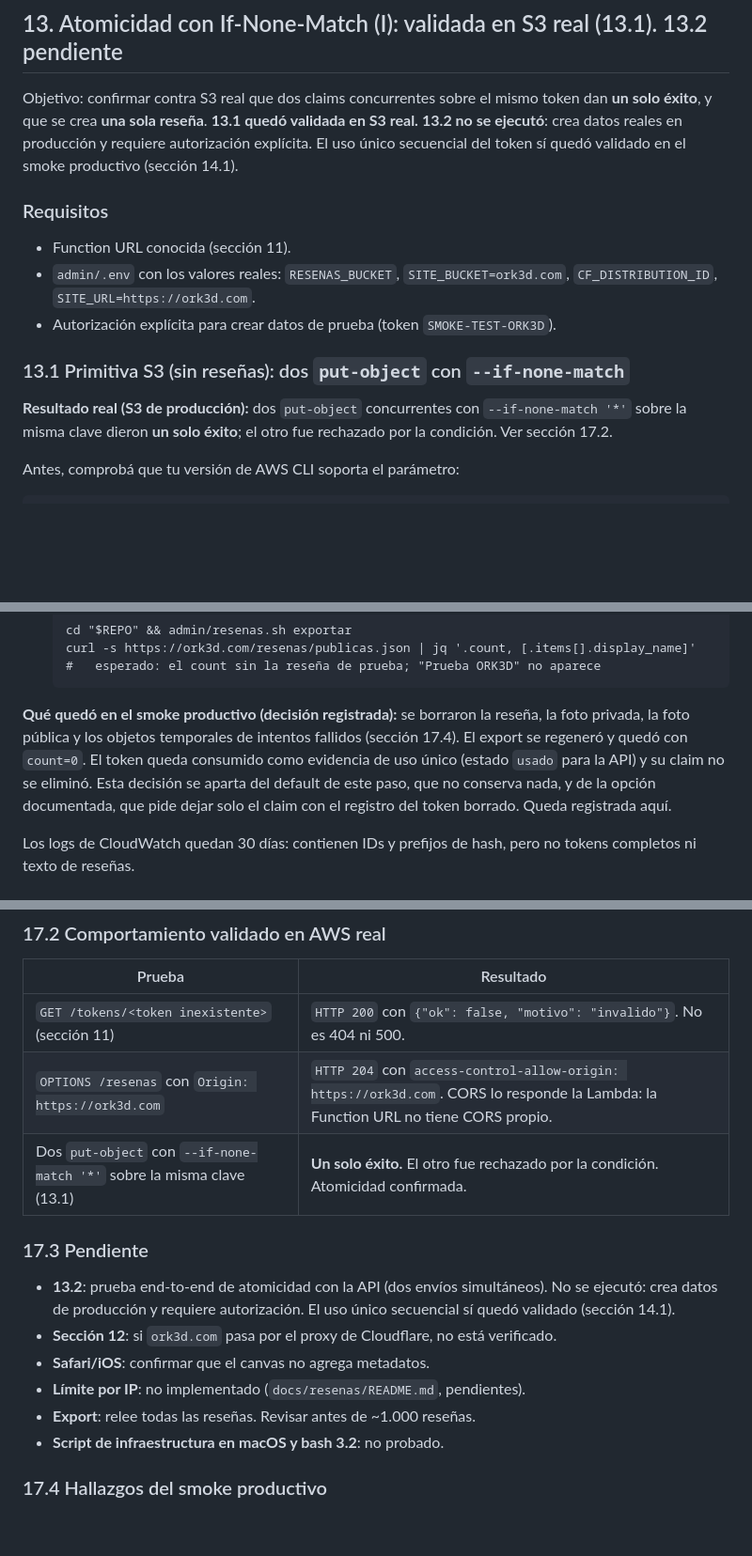
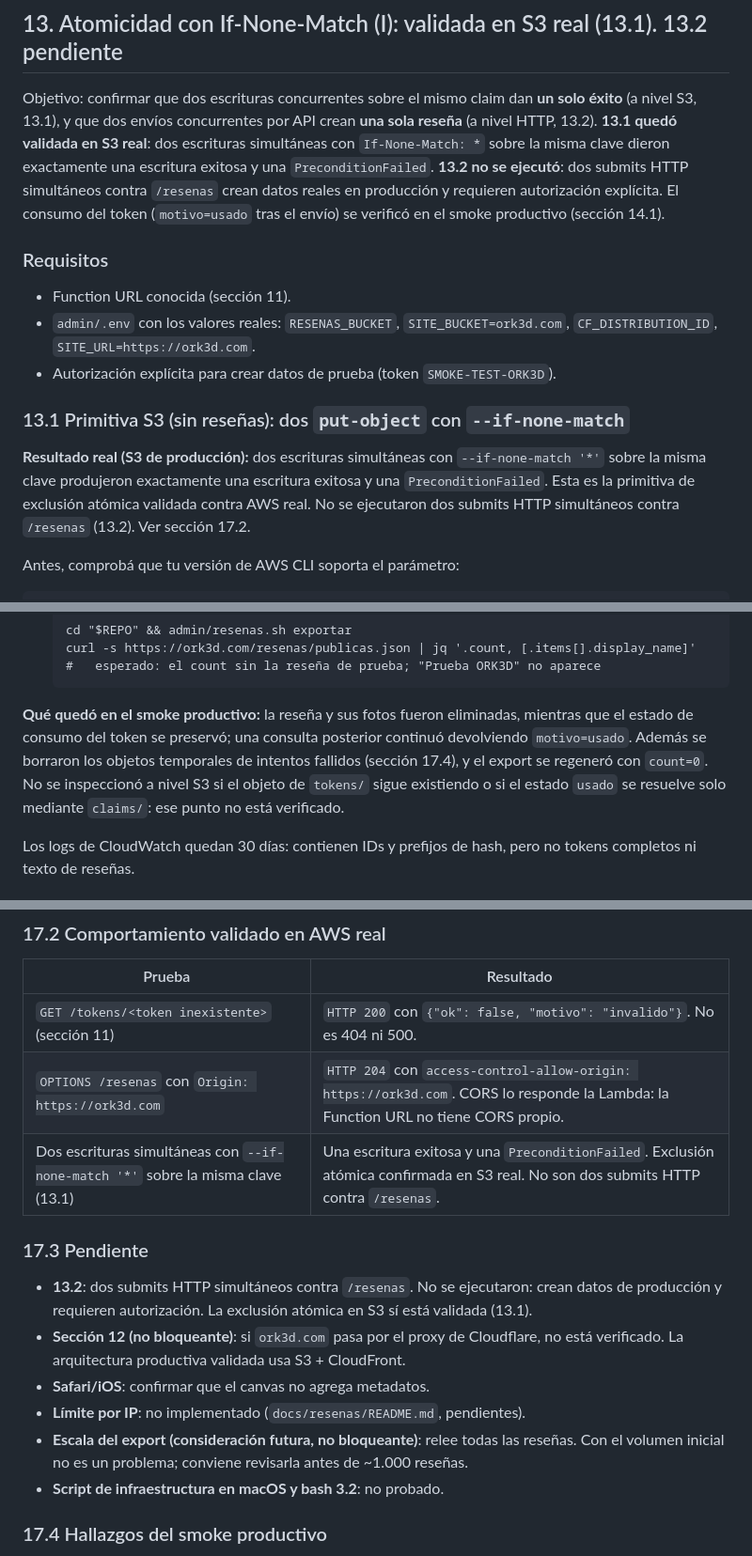
Before and after one commit to cfdelrio/ork3d, a Markdown page: docs/resenas/RUNBOOK-DESPLIEGUE-MANUAL.md, 3 parts joined by grey strips. Shown at 94% size. Drawn GitHub-style; blank space fills up the shorter version.

````diff
--- a/docs/resenas/RUNBOOK-DESPLIEGUE-MANUAL.md
+++ b/docs/resenas/RUNBOOK-DESPLIEGUE-MANUAL.md
@@ -643,8 +643,8 @@ Solo la navegación a `/opinar/<token>` pasa por el DNS del sitio.
 
 ## 13. Atomicidad con If-None-Match (I): validada en S3 real (13.1). 13.2 pendiente
 
-Objetivo: confirmar contra S3 real que dos claims concurrentes sobre el mismo token dan **un solo éxito**, y que
-se crea **una sola reseña**. **13.1 quedó validada en S3 real.** **13.2 no se ejecutó**: crea datos reales en producción y requiere autorización explícita. El uso único secuencial del token sí quedó validado en el smoke productivo (sección 14.1).
+Objetivo: confirmar que dos escrituras concurrentes sobre el mismo claim dan **un solo éxito** (a nivel S3, 13.1), y que
+dos envíos concurrentes por API crean **una sola reseña** (a nivel HTTP, 13.2). **13.1 quedó validada en S3 real**: dos escrituras simultáneas con `If-None-Match: *` sobre la misma clave dieron exactamente una escritura exitosa y una `PreconditionFailed`. **13.2 no se ejecutó**: dos submits HTTP simultáneos contra `/resenas` crean datos reales en producción y requieren autorización explícita. El consumo del token (`motivo=usado` tras el envío) se verificó en el smoke productivo (sección 14.1).
 
 ### Requisitos
 
@@ -654,8 +654,9 @@ se crea **una sola reseña**. **13.1 quedó validada en S3 real.** **13.2 no se
 
 ### 13.1 Primitiva S3 (sin reseñas): dos `put-object` con `--if-none-match`
 
-**Resultado real (S3 de producción):** dos `put-object` concurrentes con `--if-none-match '*'` sobre la misma clave dieron
-**un solo éxito**; el otro fue rechazado por la condición. Ver sección 17.2.
+**Resultado real (S3 de producción):** dos escrituras simultáneas con `--if-none-match '*'` sobre la misma clave produjeron
+exactamente una escritura exitosa y una `PreconditionFailed`. Esta es la primitiva de exclusión atómica validada contra AWS real.
+No se ejecutaron dos submits HTTP simultáneos contra `/resenas` (13.2). Ver sección 17.2.
 
 Antes, comprobá que tu versión de AWS CLI soporta el parámetro:
 
@@ -941,11 +942,7 @@ Objetivo: no dejar reseñas de prueba publicadas, ni en el export, ni en version
    #   esperado: el count sin la reseña de prueba; "Prueba ORK3D" no aparece
    ```
 
-**Qué quedó en el smoke productivo (decisión registrada):** se borraron la reseña, la foto privada, la foto pública y los
-objetos temporales de intentos fallidos (sección 17.4). El export se regeneró y quedó con `count=0`. El token queda
-consumido como evidencia de uso único (estado `usado` para la API) y su claim no se eliminó. Esta decisión se aparta del
-default de este paso, que no conserva nada, y de la opción documentada, que pide dejar solo el claim con el registro del
-token borrado. Queda registrada aquí.
+**Qué quedó en el smoke productivo:** la reseña y sus fotos fueron eliminadas, mientras que el estado de consumo del token se preservó; una consulta posterior continuó devolviendo `motivo=usado`. Además se borraron los objetos temporales de intentos fallidos (sección 17.4), y el export se regeneró con `count=0`. No se inspeccionó a nivel S3 si el objeto de `tokens/` sigue existiendo o si el estado `usado` se resuelve solo mediante `claims/`: ese punto no está verificado.
 
 Los logs de CloudWatch quedan 30 días: contienen IDs y prefijos de hash, pero no tokens completos ni texto de reseñas.
 
@@ -1003,15 +1000,15 @@ script, en las políticas, en los tests o en este runbook. Los hallazgos del smo
 | --- | --- |
 | `GET /tokens/<token inexistente>` (sección 11) | `HTTP 200` con `{"ok": false, "motivo": "invalido"}`. No es 404 ni 500. |
 | `OPTIONS /resenas` con `Origin: https://ork3d.com` | `HTTP 204` con `access-control-allow-origin: https://ork3d.com`. CORS lo responde la Lambda: la Function URL no tiene CORS propio. |
-| Dos `put-object` con `--if-none-match '*'` sobre la misma clave (13.1) | **Un solo éxito.** El otro fue rechazado por la condición. Atomicidad confirmada. |
+| Dos escrituras simultáneas con `--if-none-match '*'` sobre la misma clave (13.1) | Una escritura exitosa y una `PreconditionFailed`. Exclusión atómica confirmada en S3 real. No son dos submits HTTP contra `/resenas`. |
 
 ### 17.3 Pendiente
 
-- **13.2**: prueba end-to-end de atomicidad con la API (dos envíos simultáneos). No se ejecutó: crea datos de producción y requiere autorización. El uso único secuencial sí quedó validado (sección 14.1).
-- **Sección 12**: si `ork3d.com` pasa por el proxy de Cloudflare, no está verificado.
+- **13.2**: dos submits HTTP simultáneos contra `/resenas`. No se ejecutaron: crean datos de producción y requieren autorización. La exclusión atómica en S3 sí está validada (13.1).
+- **Sección 12 (no bloqueante)**: si `ork3d.com` pasa por el proxy de Cloudflare, no está verificado. La arquitectura productiva validada usa S3 + CloudFront.
 - **Safari/iOS**: confirmar que el canvas no agrega metadatos.
 - **Límite por IP**: no implementado (`docs/resenas/README.md`, pendientes).
-- **Export**: relee todas las reseñas. Revisar antes de ~1.000 reseñas.
+- **Escala del export (consideración futura, no bloqueante)**: relee todas las reseñas. Con el volumen inicial no es un problema; conviene revisarla antes de ~1.000 reseñas.
 - **Script de infraestructura en macOS y bash 3.2**: no probado.
 
 ### 17.4 Hallazgos del smoke productivo
````
Also changed, not shown: other parts of docs/resenas/RUNBOOK-DESPLIEGUE-MANUAL.md (+5 -5 lines), docs/resenas/README.md (+18 -16 lines).
